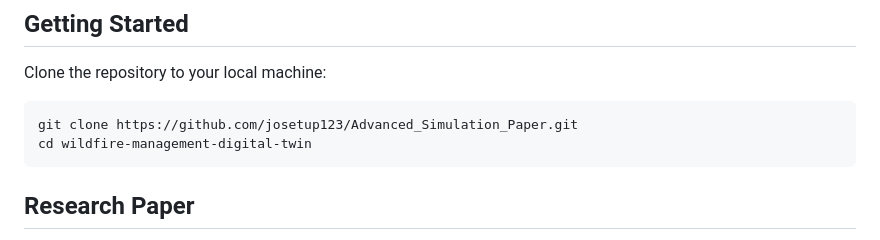
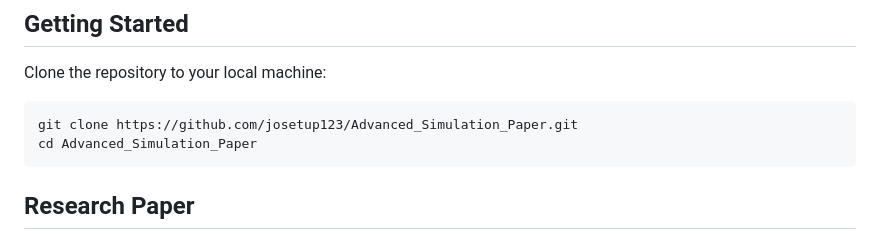
Before and after one commit to josetup123/Advanced_Simulation_Paper, a Markdown page: readme.md, the part around the change. GitHub-like rendering.

````diff
--- a/readme.md
+++ b/readme.md
@@ -41,7 +41,7 @@ Clone the repository to your local machine:
 
 ```bash
 git clone https://github.com/josetup123/Advanced_Simulation_Paper.git
-cd wildfire-management-digital-twin
+cd Advanced_Simulation_Paper
 ```
 
 ## Research Paper
````
